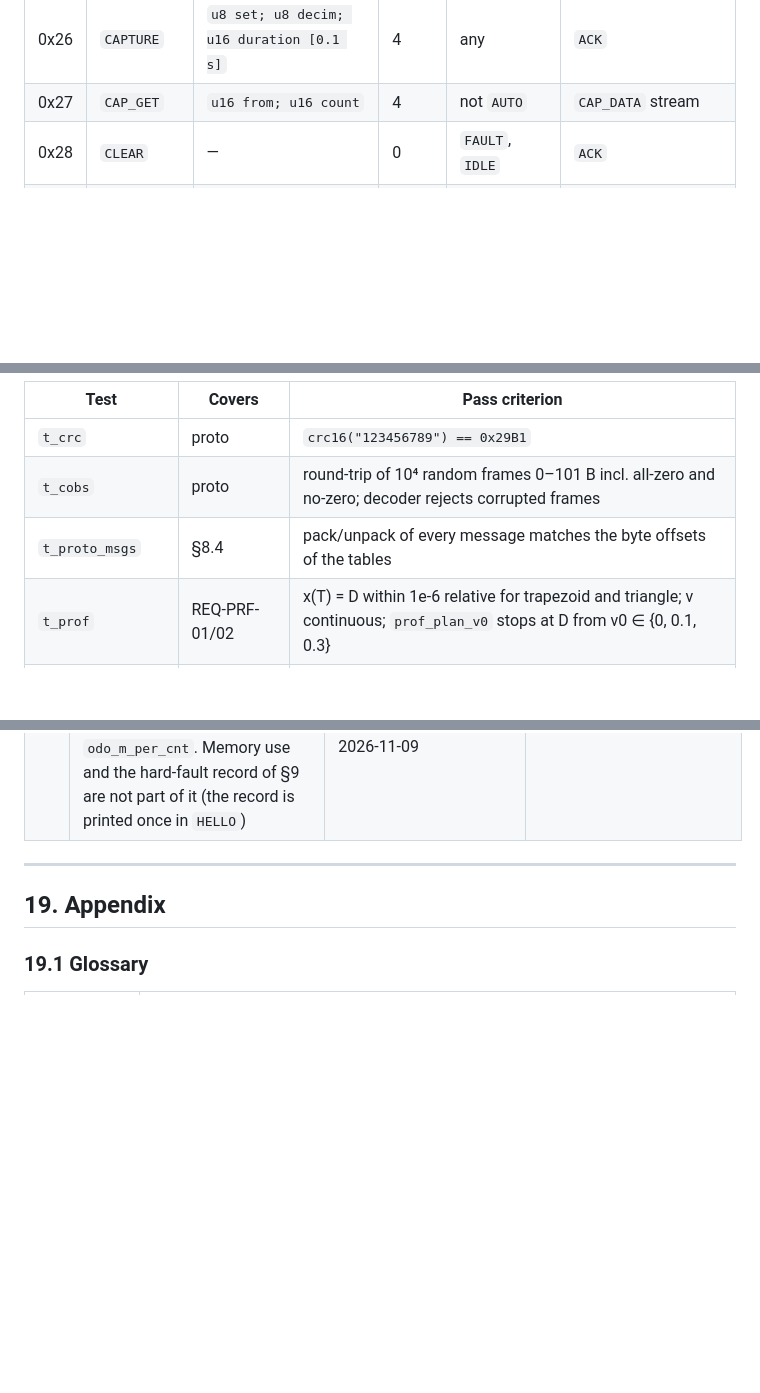
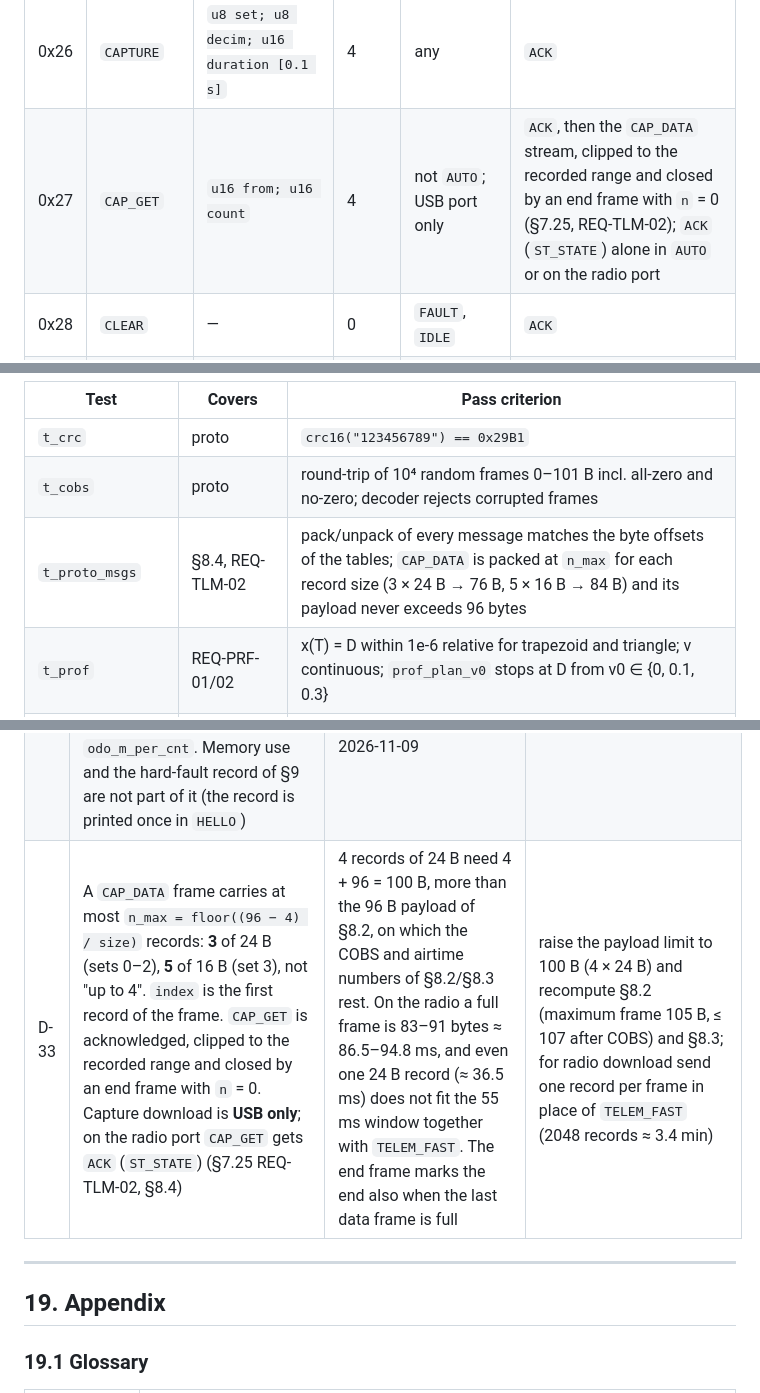
Before and after one commit to DanielHexZen/euromotion-tec, a Markdown page: FIRMWARE_SPEC.md, 3 parts joined by grey strips. Drawn GitHub-style; blank space fills up the shorter version.

```diff
--- a/FIRMWARE_SPEC.md
+++ b/FIRMWARE_SPEC.md
@@ -1546,7 +1552,7 @@ The HC-12 cannot receive while it transmits. The **vehicle is timing master** (R
 | 0x24 | `PARAM_GET` | `u16 id` | 2 | any | `PARAM_VAL` |
 | 0x25 | `PARAM_SET` | `u16 id; f32 value` | 6 | per parameter flag | `PARAM_VAL` |
 | 0x26 | `CAPTURE` | `u8 set; u8 decim; u16 duration [0.1 s]` | 4 | any | `ACK` |
-| 0x27 | `CAP_GET` | `u16 from; u16 count` | 4 | not `AUTO` | `CAP_DATA` stream |
+| 0x27 | `CAP_GET` | `u16 from; u16 count` | 4 | not `AUTO`; USB port only | `ACK`, then the `CAP_DATA` stream, clipped to the recorded range and closed by an end frame with `n` = 0 (§7.25, REQ-TLM-02); `ACK` (`ST_STATE`) alone in `AUTO` or on the radio port |
 | 0x28 | `CLEAR` | — | 0 | `FAULT`, `IDLE` | `ACK` |
 | 0x2F | `MODE_TEXT` | — | 0 | any | `ACK`, then the port switches to text |
 
@@ -1936,7 +1942,7 @@ Pure modules compile with the host compiler using `-std=gnu11 -Wall -Wextra -Wdo
 |---|---|---|
 | `t_crc` | proto | `crc16("123456789") == 0x29B1` |
 | `t_cobs` | proto | round-trip of 10⁴ random frames 0–101 B incl. all-zero and no-zero; decoder rejects corrupted frames |
-| `t_proto_msgs` | §8.4 | pack/unpack of every message matches the byte offsets of the tables |
+| `t_proto_msgs` | §8.4, REQ-TLM-02 | pack/unpack of every message matches the byte offsets of the tables; `CAP_DATA` is packed at `n_max` for each record size (3 × 24 B → 76 B, 5 × 16 B → 84 B) and its payload never exceeds 96 bytes |
 | `t_prof` | REQ-PRF-01/02 | x(T) = D within 1e-6 relative for trapezoid and triangle; v continuous; `prof_plan_v0` stops at D from v0 ∈ {0, 0.1, 0.3} |
 | `t_whl_law` | REQ-WHL-01..05 | feedforward values equal hand-computed ones; integrator clamps; conditional integration; breakaway switching with hysteresis; detectors fire after exactly 0.6 s |
 | `t_drv_move` | REQ-DRV-01/02 | with `sim_plant` (first-order wheels K = 7.6, τ = 50 ms, Coulomb friction, ±10 % L/R mismatch): `D300`, `D1000`, `D5000` end within 2 mm, never reverse; sync max < 3 mm |
@@ -2156,6 +2162,7 @@ Each decision has a short rationale. Each can be reversed; the column "To revers
 | D-26 | The hard-fault record in the backup registers holds the code, MSP and the first 12 stack words raw, not PC/LR | the handler's own prologue shifts the exception frame by an unknown amount, so PC/LR cannot be picked reliably from MSP | naked-asm entry that selects the frame from `EXC_RETURN` |
 | D-27 | `main.c` includes `calib.h` only under `APP_CALIB`; the pre-spec code is kept under `#if 0` until H3 passes (§16.3 step 3); `app_hw_t` has `adc1` as `void *` until CubeMX generates ADC1 | `calib.c` is not in the repository; the build must not depend on it | delete the `#if 0` blocks after H3; type `adc1` when ADC1 exists |
 | D-28 | `I` is a chunked console job (`CON_JOB_INFO`). `console.c` stays host-buildable and asks the application for line *i* through `con_info_line()`, defined in `app_cmd.c`. Phase-0 content: version and hash, reset cause, tick rate and CPU, `S_CTRL`/`S_FAST` maxima and overruns, boot failures, parameter generation, `odo_m_per_cnt`. Memory use and the hard-fault record of §9 are not part of it (the record is printed once in `HELLO`) | the four lines are ~230 bytes; the radio TX buffer holds 128, and `com_write` drops a line that does not fit, so only two lines arrived over the radio (REQ-CON-01); verified on the vehicle 2026-11-09 | one `con_printf` per line again, USB only |
+| D-33 | A `CAP_DATA` frame carries at most `n_max = floor((96 − 4) / size)` records: **3** of 24 B (sets 0–2), **5** of 16 B (set 3), not "up to 4". `index` is the first record of the frame. `CAP_GET` is acknowledged, clipped to the recorded range and closed by an end frame with `n` = 0. Capture download is **USB only**; on the radio port `CAP_GET` gets `ACK` (`ST_STATE`) (§7.25 REQ-TLM-02, §8.4) | 4 records of 24 B need 4 + 96 = 100 B, more than the 96 B payload of §8.2, on which the COBS and airtime numbers of §8.2/§8.3 rest. On the radio a full frame is 83–91 bytes ≈ 86.5–94.8 ms, and even one 24 B record (≈ 36.5 ms) does not fit the 55 ms window together with `TELEM_FAST`. The end frame marks the end also when the last data frame is full | raise the payload limit to 100 B (4 × 24 B) and recompute §8.2 (maximum frame 105 B, ≤ 107 after COBS) and §8.3; for radio download send one record per frame in place of `TELEM_FAST` (2048 records ≈ 3.4 min) |
 
 ---
 
```
Also changed, not shown: other parts of FIRMWARE_SPEC.md (+8 -2 lines).
